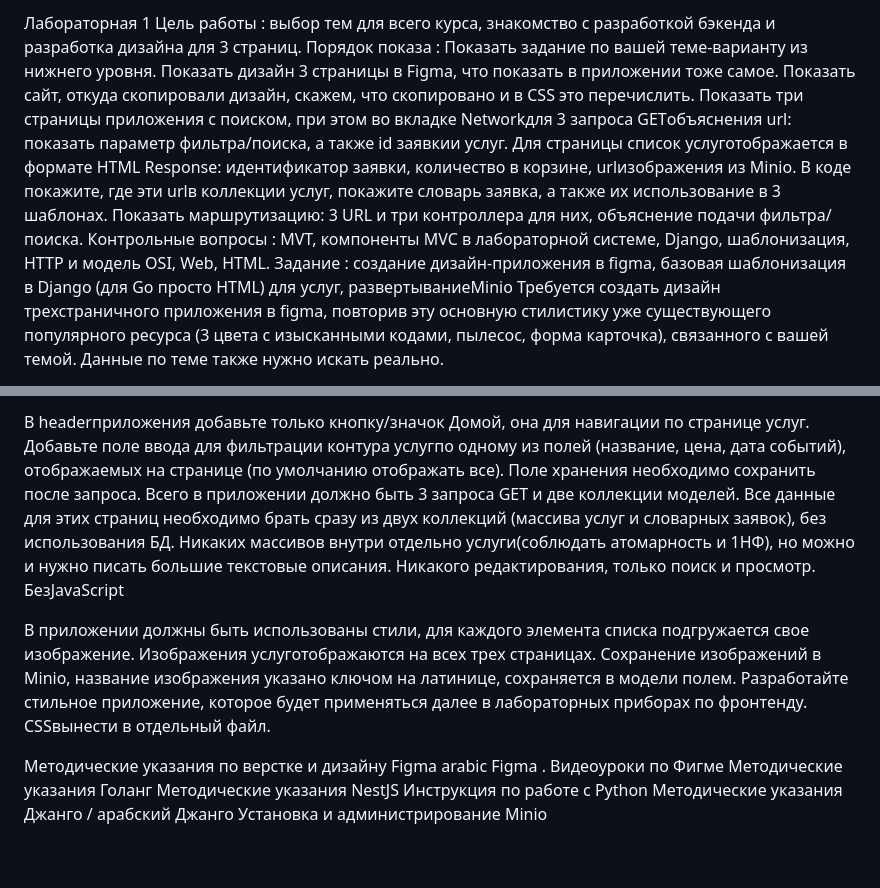
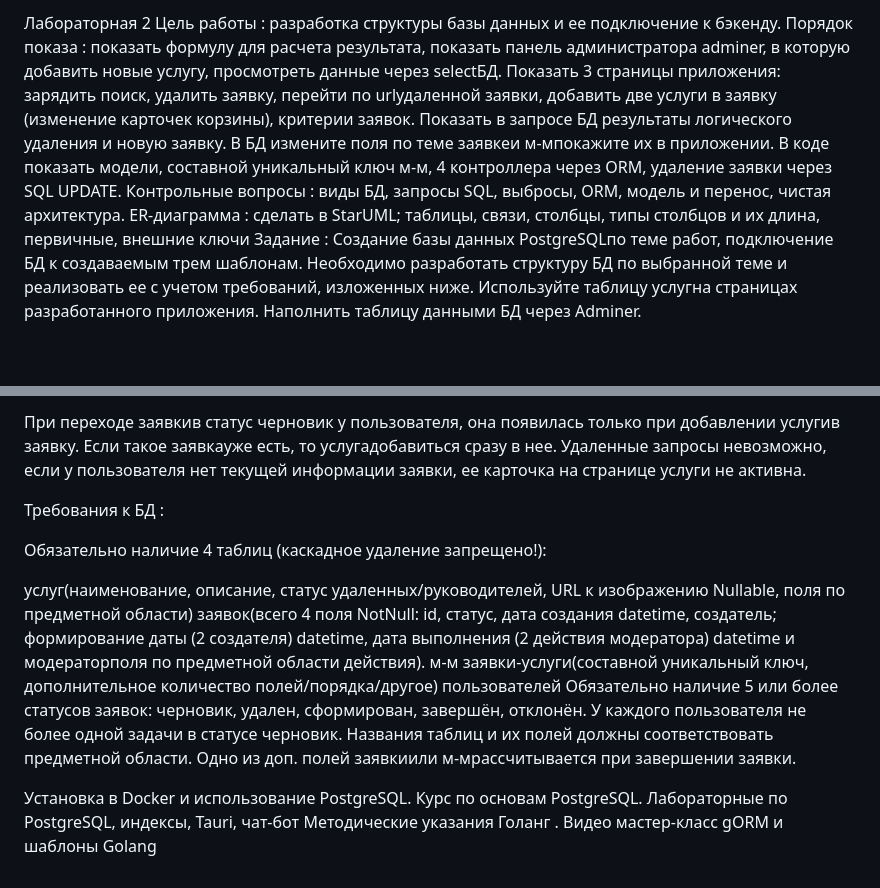
Before and after one commit to Artemii2/it-maintenance-backend, a Markdown page: README.md, 2 parts joined by grey strips. GitHub-like rendering; blank space fills up the shorter version.

```diff
--- a/README.md
+++ b/README.md
@@ -1,7 +1,8 @@
-Лабораторная 1
-Цель работы : выбор тем для всего курса, знакомство с разработкой бэкенда и разработка дизайна для 3 страниц.
-Порядок показа : Показать задание по вашей теме-варианту из нижнего уровня. Показать дизайн 3 страницы в Figma, что показать в приложении тоже самое. Показать сайт, откуда скопировали дизайн, скажем, что скопировано и в CSS это перечислить. Показать три страницы приложения с поиском, при этом во вкладке Networkдля 3 запроса GETобъяснения url: показать параметр фильтра/поиска, а также id заявкии услуг. Для страницы список услуготображается в формате HTML Response: идентификатор заявки, количество в корзине, urlизображения из Minio. В коде покажите, где эти urlв коллекции услуг, покажите словарь заявка, а также их использование в 3 шаблонах. Показать маршрутизацию: 3 URL и три контроллера для них, объяснение подачи фильтра/поиска.
-Контрольные вопросы : MVT, компоненты MVC в лабораторной системе, Django, шаблонизация, HTTP и модель OSI, Web, HTML.
-Задание : создание дизайн-приложения в figma, базовая шаблонизация в Django (для Go просто HTML) для услуг, развертываниеMinio
-Требуется создать дизайн трехстраничного приложения в figma, повторив эту основную стилистику уже существующего популярного ресурса (3 цвета с изысканными кодами, пылесос, форма карточка), связанного с вашей темой. Данные по теме также нужно искать реально.
+Лабораторная 2
+Цель работы : разработка структуры базы данных и ее подключение к бэкенду.
+Порядок показа : показать формулу для расчета результата, показать панель администратора adminer, в которую добавить новые услугу, просмотреть данные через selectБД. Показать 3 страницы приложения: зарядить поиск, удалить заявку, перейти по urlудаленной заявки, добавить две услуги в заявку (изменение карточек корзины), критерии заявок. Показать в запросе БД результаты логического удаления и новую заявку. В БД измените поля по теме заявкеи м-мпокажите их в приложении. В коде показать модели, составной уникальный ключ м-м, 4 контроллера через ORM, удаление заявки через SQL UPDATE.
+Контрольные вопросы : виды БД, запросы SQL, выбросы, ORM, модель и перенос, чистая архитектура.
+ER-диаграмма : сделать в StarUML; таблицы, связи, столбцы, типы столбцов и их длина, первичные, внешние ключи
+Задание : Создание базы данных PostgreSQLпо теме работ, подключение БД к создаваемым трем шаблонам.
+Необходимо разработать структуру БД по выбранной теме и реализовать ее с учетом требований, изложенных ниже. Используйте таблицу услугна страницах разработанного приложения. Наполнить таблицу данными БД через Adminer.
 
@@ -9,11 +10,15 @@
 
-В headerприложения добавьте только кнопку/значок Домой, она для навигации по странице услуг. Добавьте поле ввода для фильтрации контура услугпо одному из полей (название, цена, дата событий), отображаемых на странице (по умолчанию отображать все). Поле хранения необходимо сохранить после запроса. Всего в приложении должно быть 3 запроса GET и две коллекции моделей. Все данные для этих страниц необходимо брать сразу из двух коллекций (массива услуг и словарных заявок), без использования БД. Никаких массивов внутри отдельно услуги(соблюдать атомарность и 1НФ), но можно и нужно писать большие текстовые описания. Никакого редактирования, только поиск и просмотр. БезJavaScript
+При переходе заявкив статус черновик у пользователя, она появилась только при добавлении услугив заявку. Если такое заявкауже есть, то услугадобавиться сразу в нее. Удаленные запросы невозможно, если у пользователя нет текущей информации заявки, ее карточка на странице услуги не активна.
 
-В приложении должны быть использованы стили, для каждого элемента списка подгружается свое изображение. Изображения услуготображаются на всех трех страницах. Сохранение изображений в Minio, название изображения указано ключом на латинице, сохраняется в модели полем. Разработайте стильное приложение, которое будет применяться далее в лабораторных приборах по фронтенду. CSSвынести в отдельный файл.
+Требования к БД :
 
-Методические указания по верстке и дизайну Figma arabic Figma . Видеоуроки по Фигме
-Методические указания Голанг
-Методические указания NestJS
-Инструкция по работе c Python
-Методические указания Джанго / арабский Джанго
-Установка и администрирование Minio
+Обязательно наличие 4 таблиц (каскадное удаление запрещено!):
+
+услуг(наименование, описание, статус удаленных/руководителей, URL к изображению Nullable, поля по предметной области)
+заявок(всего 4 поля NotNull: id, статус, дата создания datetime, создатель; формирование даты (2 создателя) datetime, дата выполнения (2 действия модератора) datetime и модераторполя по предметной области действия).
+м-м заявки-услуги(составной уникальный ключ, дополнительное количество полей/порядка/другое)
+пользователей
+Обязательно наличие 5 или более статусов заявок: черновик, удален, сформирован, завершён, отклонён. У каждого пользователя не более одной задачи в статусе черновик. Названия таблиц и их полей должны соответствовать предметной области. Одно из доп. полей заявкиили м-мрассчитывается при завершении заявки.
+
+Установка в Docker и использование PostgreSQL. Курс по основам PostgreSQL. Лабораторные по PostgreSQL, индексы, Tauri, чат-бот
+Методические указания Голанг . Видео мастер-класс gORM и шаблоны Golang
```
Also changed, not shown: other parts of README.md (+1 -1 lines).
